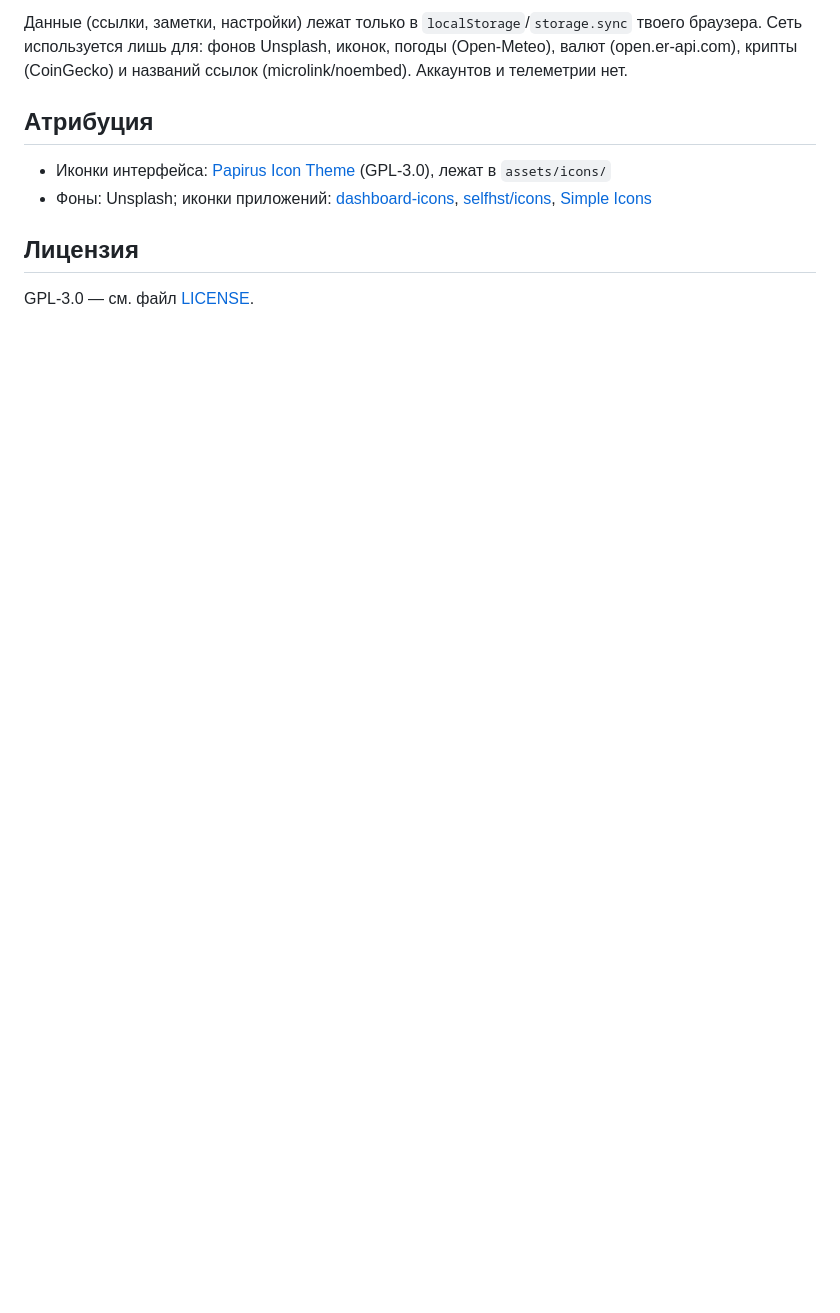
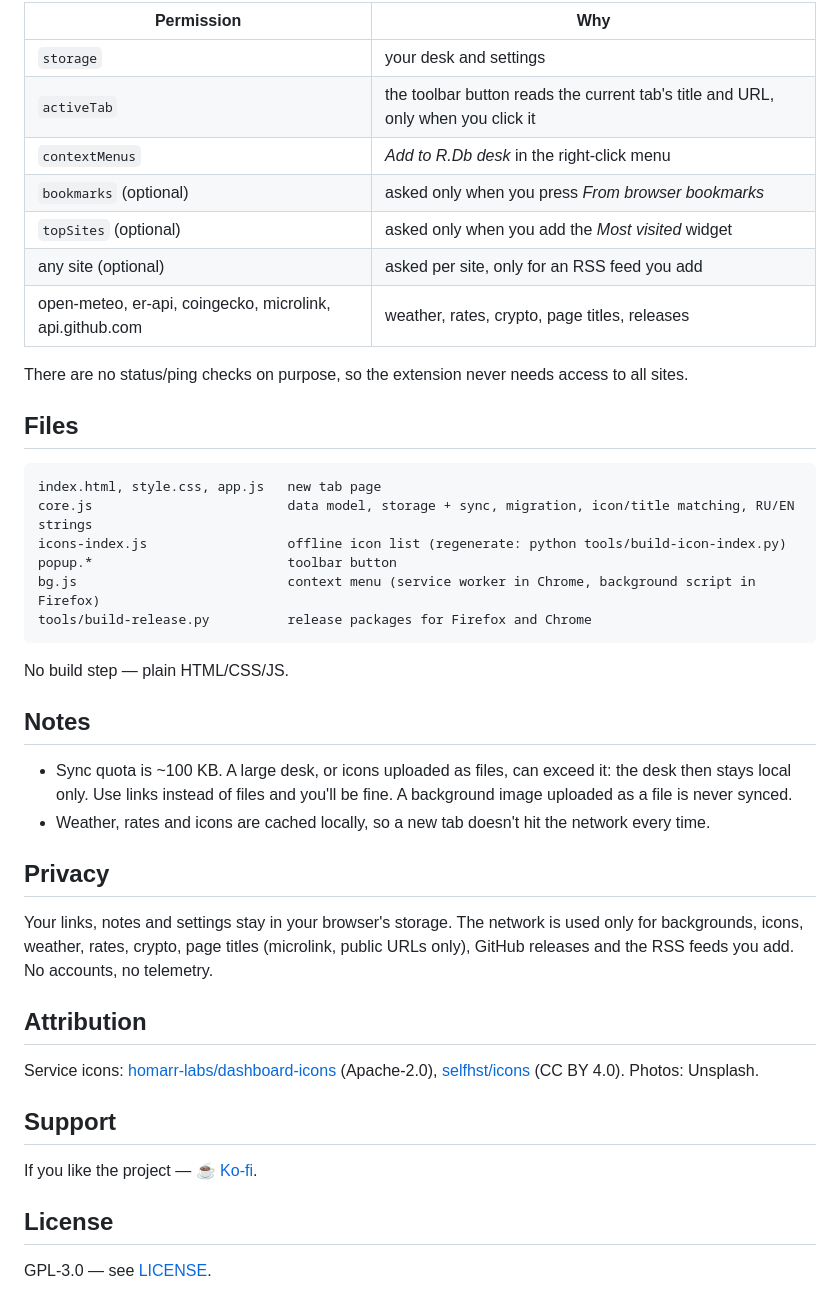
Before and after one commit to DezFix/R.Db, a Markdown page: README.md, the part around one of its changes. GitHub-like rendering; blank space fills up the shorter version.

````diff
--- a/README.md
+++ b/README.md
@@ -40,13 +55,46 @@ python -m http.server
 
-Данные (ссылки, заметки, настройки) лежат только в `localStorage`/`storage.sync` твоего браузера.
-Сеть используется лишь для: фонов Unsplash, иконок, погоды (Open-Meteo), валют (open.er-api.com),
-крипты (CoinGecko) и названий ссылок (microlink/noembed). Аккаунтов и телеметрии нет.
+| Permission | Why |
+|---|---|
+| `storage` | your desk and settings |
+| `activeTab` | the toolbar button reads the current tab's title and URL, only when you click it |
+| `contextMenus` | *Add to R.Db desk* in the right-click menu |
+| `bookmarks` (optional) | asked only when you press *From browser bookmarks* |
+| `topSites` (optional) | asked only when you add the *Most visited* widget |
+| any site (optional) | asked per site, only for an RSS feed you add |
+| open-meteo, er-api, coingecko, microlink, api.github.com | weather, rates, crypto, page titles, releases |
 
-## Атрибуция
+There are no status/ping checks on purpose, so the extension never needs access to all sites.
 
-- Иконки интерфейса: [Papirus Icon Theme](https://github.com/PapirusDevelopmentTeam/papirus-icon-theme) (GPL-3.0), лежат в `assets/icons/`
-- Фоны: Unsplash; иконки приложений: [dashboard-icons](https://github.com/walkxcode/dashboard-icons), [selfhst/icons](https://github.com/selfhst/icons), [Simple Icons](https://github.com/simple-icons/simple-icons)
+## Files
 
-## Лицензия
+```
+index.html, style.css, app.js   new tab page
+core.js                         data model, storage + sync, migration, icon/title matching, RU/EN strings
+icons-index.js                  offline icon list (regenerate: python tools/build-icon-index.py)
+popup.*                         toolbar button
+bg.js                           context menu (service worker in Chrome, background script in Firefox)
+tools/build-release.py          release packages for Firefox and Chrome
+```
 
-GPL-3.0 — см. файл [LICENSE](LICENSE).
+No build step — plain HTML/CSS/JS.
+
+## Notes
+
+- Sync quota is ~100 KB. A large desk, or icons uploaded as files, can exceed it: the desk then stays local only. Use links instead of files and you'll be fine. A background image uploaded as a file is never synced.
+- Weather, rates and icons are cached locally, so a new tab doesn't hit the network every time.
+
+## Privacy
+
+Your links, notes and settings stay in your browser's storage. The network is used only for backgrounds, icons, weather, rates, crypto, page titles (microlink, public URLs only), GitHub releases and the RSS feeds you add. No accounts, no telemetry.
+
+## Attribution
+
+Service icons: [homarr-labs/dashboard-icons](https://github.com/homarr-labs/dashboard-icons) (Apache-2.0), [selfhst/icons](https://github.com/selfhst/icons) (CC BY 4.0). Photos: Unsplash.
+
+## Support
+
+If you like the project — [☕ Ko-fi](https://ko-fi.com/dezfix).
+
+## License
+
+GPL-3.0 — see [LICENSE](LICENSE).
````
Also changed, not shown: other parts of README.md (+39 -24 lines), assets/shot-add.png (added), assets/shot-widgets.png (added), 14 other files.
